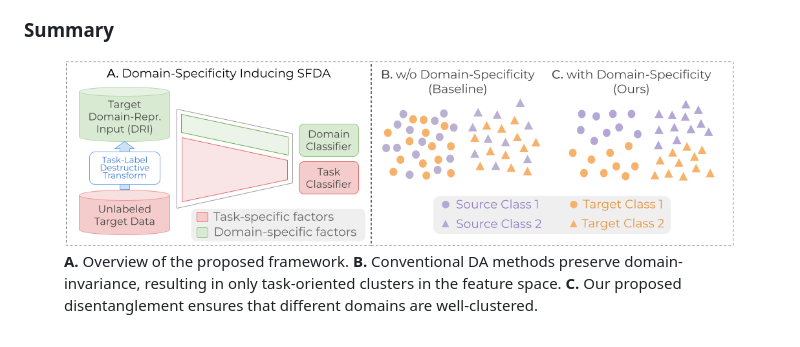
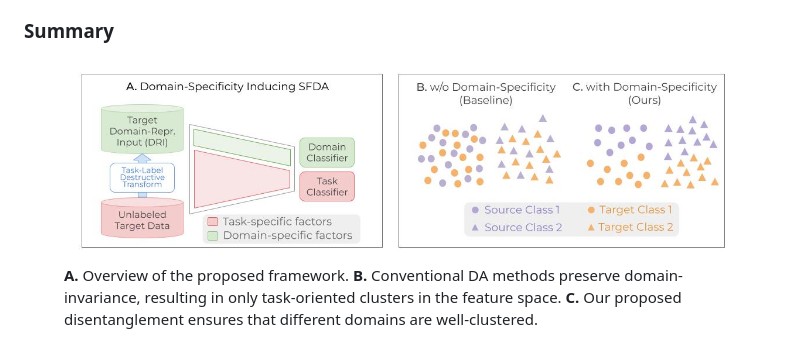
Before and after one commit to val-iisc/DSiT-SFDA, a Markdown page: README.md, the part around the change. Drawn GitHub-style; pictures changed too: images/main_teaser.jpeg (added), images/main_teaser.png (deleted).

```diff
--- a/README.md
+++ b/README.md
@@ -12,7 +12,7 @@ Conventional Domain Adaptation (DA) methods aim to learn domain-invariant featur
 
 <p align="center">
 <figure>
-  <img src="images/main_teaser.png" alt="figure1"/>
+  <img src="images/main_teaser.jpeg" alt="figure1"/>
   <figcaption> <b>A.</b> Overview of the proposed framework. <b>B.</b> Conventional DA methods preserve domain-invariance, resulting in only task-oriented clusters in the feature space. <b>C.</b> Our proposed disentanglement ensures that different domains are well-clustered.
 </figcaption>
 </figure>
```
Also changed, not shown: 1 other file.
